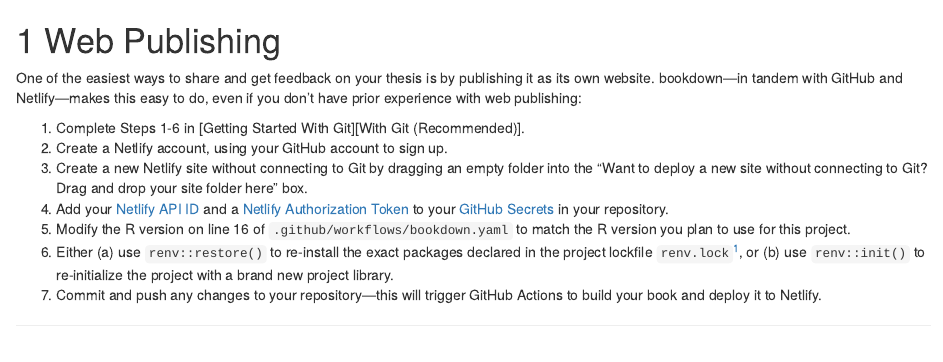
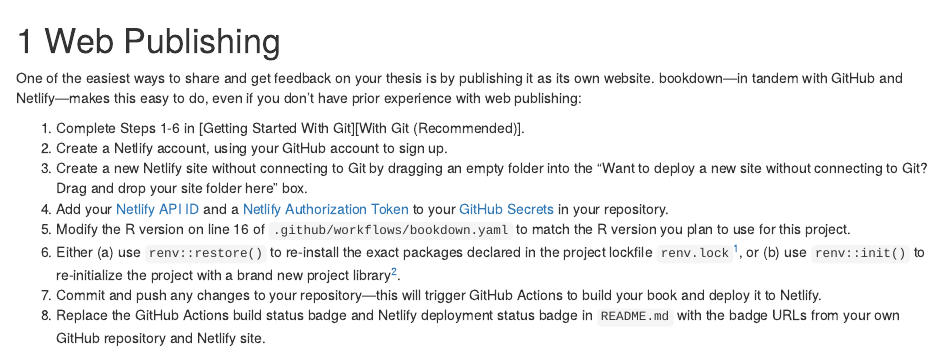
Before and after one commit to mccarthy-m-g/bookdown-thesis-template, an R Markdown document (web-publishing.Rmd): the page in a window 1100 px wide, from its top. Rendered offline with R 4.5, knitr and Pandoc, with nearby package versions; drawn as R Markdown's standard HTML page in place of the format the file asks for.

Commit message:
improve instructions

```diff
--- a/web-publishing.Rmd
+++ b/web-publishing.Rmd
@@ -7,5 +7,6 @@
 3. Create a new Netlify site without connecting to Git by dragging an empty folder into the "Want to deploy a new site without connecting to Git? Drag and drop your site folder here" box.
 4. Add your [Netlify API ID](https://docs.netlify.com/cli/get-started/#link-with-an-environment-variable) and a [Netlify Authorization Token](https://docs.netlify.com/cli/get-started/#obtain-a-token-in-the-netlify-ui) to your [GitHub Secrets](https://docs.github.com/en/actions/configuring-and-managing-workflows/creating-and-storing-encrypted-secrets) in your repository.
 5. Modify the R version on line 16 of `.github/workflows/bookdown.yaml` to match the R version you plan to use for this project.
-6. Either (a) use `renv::restore()` to re-install the exact packages declared in the project lockfile `renv.lock`^[You may also need to find and install the older version of R used previously with that project, unless your intention is to upgrade R.], or (b) use `renv::init()` to re-initialize the project with a brand new project library.
+6. Either (a) use `renv::restore()` to re-install the exact packages declared in the project lockfile `renv.lock`^[You may also need to find and install the older version of R used previously with that project, unless your intention is to upgrade R.], or (b) use `renv::init()` to re-initialize the project with a brand new project library^[You may need to reinstall the bookdown and tinytex packages after re-initializing to ensure they are stored in the project's lockfile].
 7. Commit and push any changes to your repository---this will trigger GitHub Actions to build your book and deploy it to Netlify.
+8. Replace the GitHub Actions build status badge and Netlify deployment status badge in `README.md` with the badge URLs from your own GitHub repository and Netlify site.
```
